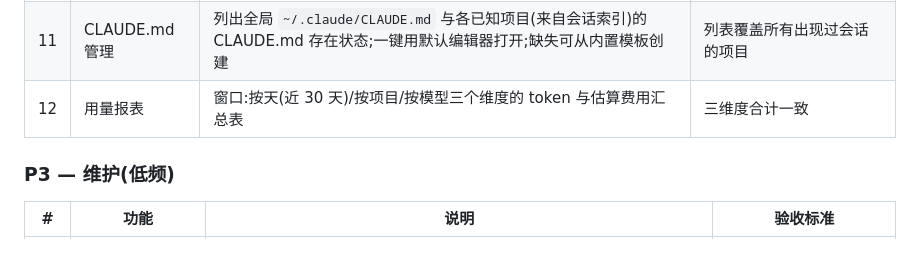
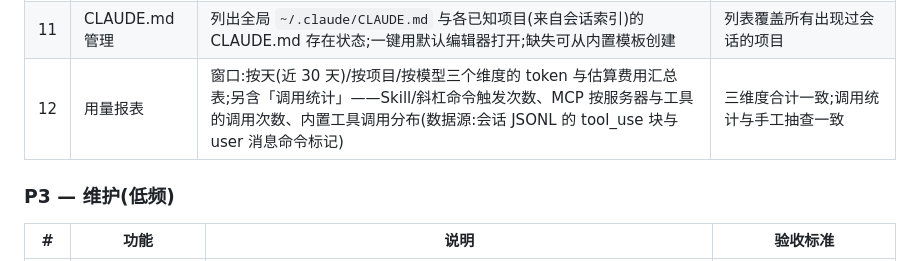
Before and after one commit to qiaob/baobox_mac, a Markdown page: docs/claude-code-assistant/REQUIREMENTS.md, the part around the change. Rendered like a GitHub page.

```diff
--- a/docs/claude-code-assistant/REQUIREMENTS.md
+++ b/docs/claude-code-assistant/REQUIREMENTS.md
@@ -47,7 +47,7 @@
 | 9 | 权限 Allowlist 管理 | 表单编辑用户级 settings.json 的 `permissions.allow/deny`,提供常用预设包(如前端: npm/pnpm/eslint);保留文件中其他字段不破坏 | 增删规则后 settings.json 合法且其余键原样保留 |
 | 10 | MCP 服务器面板 | 列出用户级(~/.claude.json `mcpServers`)服务器:名称、类型、命令/URL;支持添加(表单)与删除 | 增删后 claude CLI 能正常读取配置 |
 | 11 | CLAUDE.md 管理 | 列出全局 `~/.claude/CLAUDE.md` 与各已知项目(来自会话索引)的 CLAUDE.md 存在状态;一键用默认编辑器打开;缺失可从内置模板创建 | 列表覆盖所有出现过会话的项目 |
-| 12 | 用量报表 | 窗口:按天(近 30 天)/按项目/按模型三个维度的 token 与估算费用汇总表 | 三维度合计一致 |
+| 12 | 用量报表 | 窗口:按天(近 30 天)/按项目/按模型三个维度的 token 与估算费用汇总表;另含「调用统计」——Skill/斜杠命令触发次数、MCP 按服务器与工具的调用次数、内置工具调用分布(数据源:会话 JSONL 的 tool_use 块与 user 消息命令标记) | 三维度合计一致;调用统计与手工抽查一致 |
 
 ### P3 — 维护(低频)
 
```
Also changed, not shown: docs/claude-code-assistant/TECH_DESIGN.md (+5 -0 lines).
